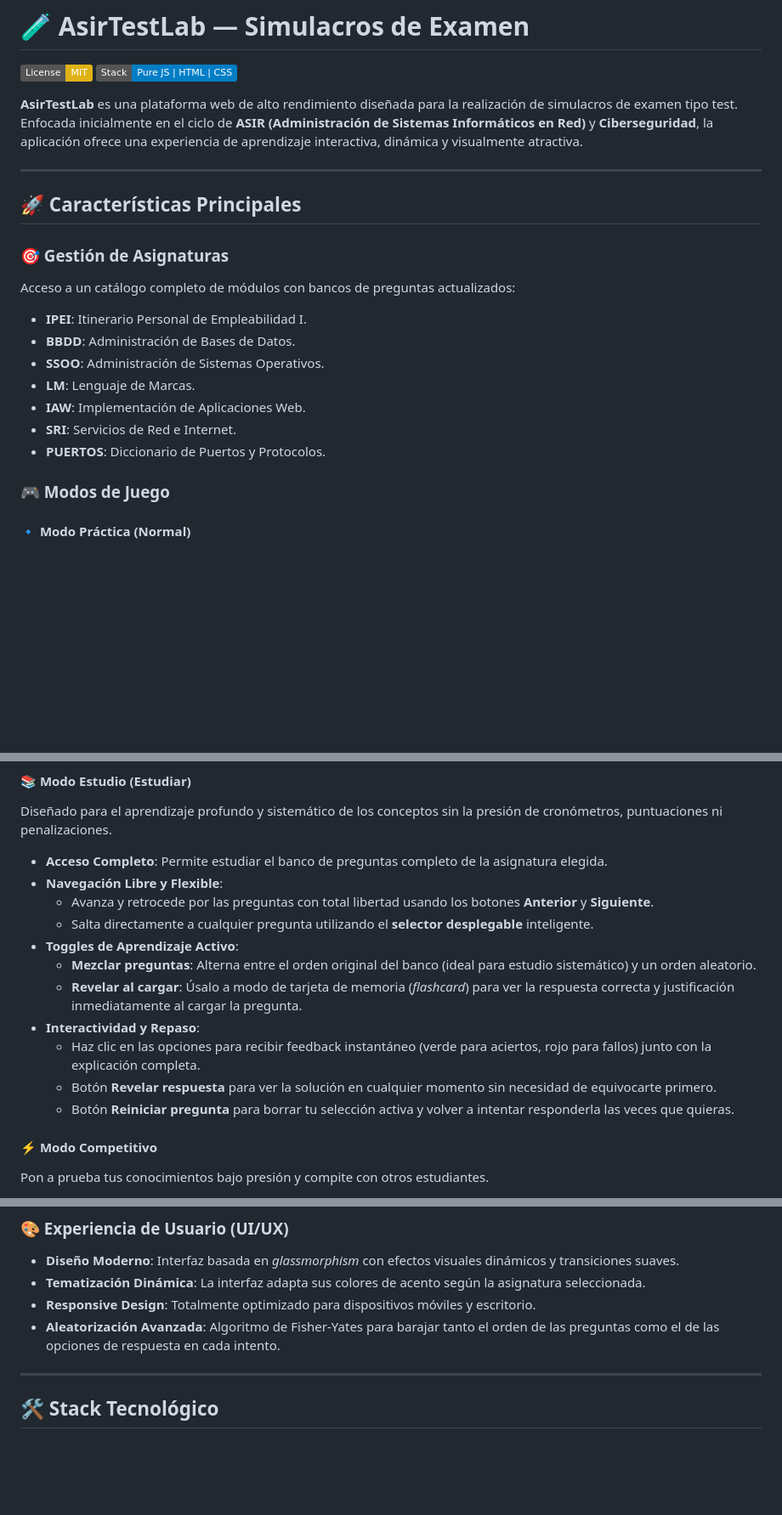
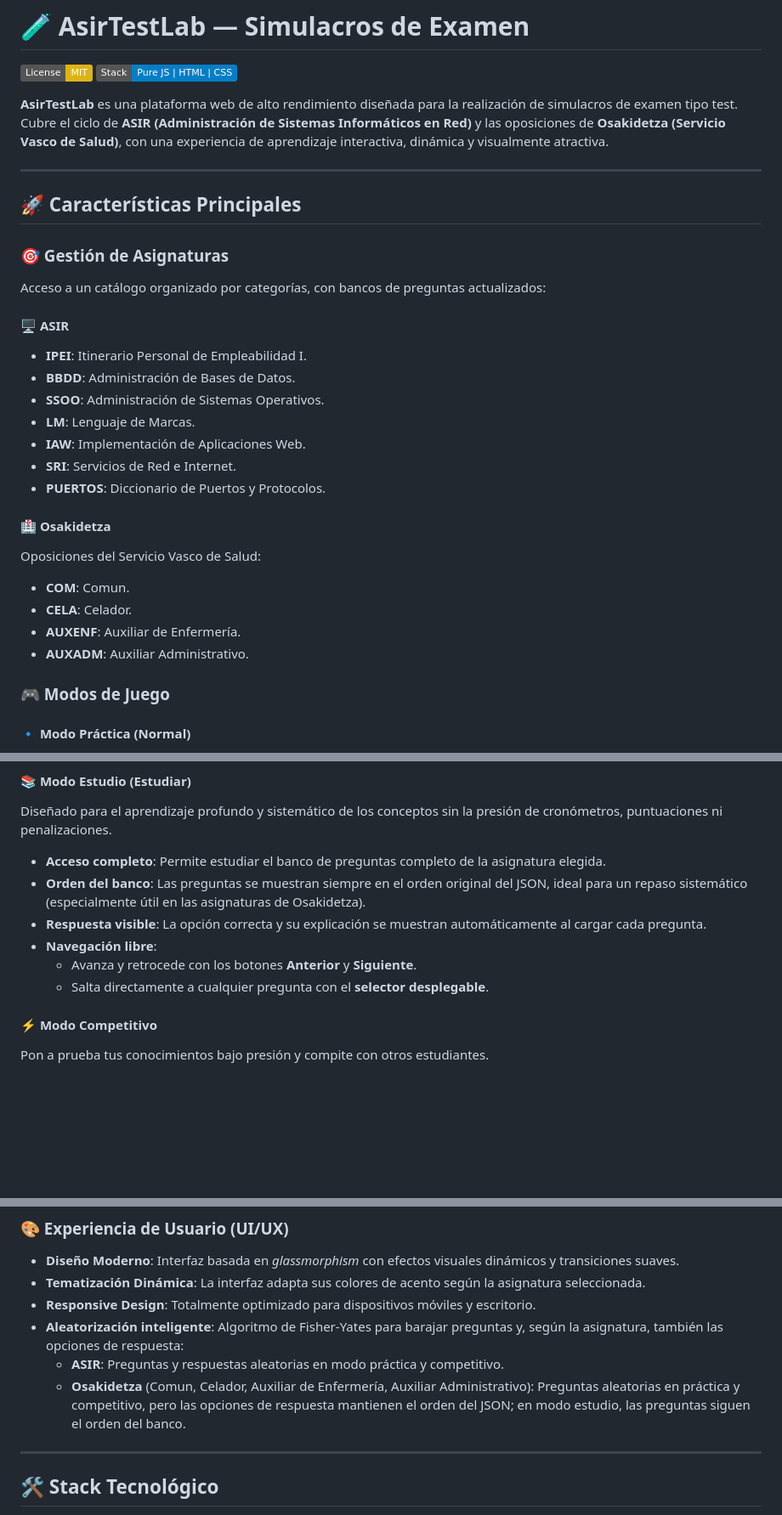
Before and after one commit to rupi014/TestApp, a Markdown page: README.md, 3 parts joined by grey strips. Shown at 85% size. GitHub-like rendering; badges without logos; blank space fills up the shorter version.

Commit message:
docs: update README to reflect new subject coverage for Osakidetza, enhance feature descriptions, and clarify question navigation and answer display in study modes

```diff
--- a/README.md
+++ b/README.md
@@ -3,7 +3,7 @@
 [![License: MIT](https://img.shields.io/badge/License-MIT-yellow.svg)](https://opensource.org/licenses/MIT)
 [![Stack: JS/HTML/CSS](https://img.shields.io/badge/Stack-Pure%20JS%20%7C%20HTML%20%7C%20CSS-blue)](https://developer.mozilla.org/es/docs/Web/JavaScript)
 
-**AsirTestLab** es una plataforma web de alto rendimiento diseñada para la realización de simulacros de examen tipo test. Enfocada inicialmente en el ciclo de **ASIR (Administración de Sistemas Informáticos en Red)** y **Ciberseguridad**, la aplicación ofrece una experiencia de aprendizaje interactiva, dinámica y visualmente atractiva.
+**AsirTestLab** es una plataforma web de alto rendimiento diseñada para la realización de simulacros de examen tipo test. Cubre el ciclo de **ASIR (Administración de Sistemas Informáticos en Red)** y las oposiciones de **Osakidetza (Servicio Vasco de Salud)**, con una experiencia de aprendizaje interactiva, dinámica y visualmente atractiva.
 
 
 
@@ -12,7 +12,9 @@
 ## 🚀 Características Principales
 
 ### 🎯 Gestión de Asignaturas
-Acceso a un catálogo completo de módulos con bancos de preguntas actualizados:
+Acceso a un catálogo organizado por categorías, con bancos de preguntas actualizados:
+
+#### 🖥️ ASIR
 - **IPEI**: Itinerario Personal de Empleabilidad I.
 - **BBDD**: Administración de Bases de Datos.
 - **SSOO**: Administración de Sistemas Operativos.
@@ -20,6 +22,13 @@ Acceso a un catálogo completo de módulos con bancos de preguntas actualizados:
 - **IAW**: Implementación de Aplicaciones Web.
 - **SRI**: Servicios de Red e Internet.
 - **PUERTOS**: Diccionario de Puertos y Protocolos.
+
+#### 🏥 Osakidetza
+Oposiciones del Servicio Vasco de Salud:
+- **COM**: Comun.
+- **CELA**: Celador.
+- **AUXENF**: Auxiliar de Enfermería.
+- **AUXADM**: Auxiliar Administrativo.
 
 ### 🎮 Modos de Juego
 
@@ -31,17 +40,12 @@ Ideal para el estudio diario y repaso de conceptos.
 
 #### 📚 Modo Estudio (Estudiar)
 Diseñado para el aprendizaje profundo y sistemático de los conceptos sin la presión de cronómetros, puntuaciones ni penalizaciones.
-- **Acceso Completo**: Permite estudiar el banco de preguntas completo de la asignatura elegida.
-- **Navegación Libre y Flexible**:
-  - Avanza y retrocede por las preguntas con total libertad usando los botones **Anterior** y **Siguiente**.
-  - Salta directamente a cualquier pregunta utilizando el **selector desplegable** inteligente.
-- **Toggles de Aprendizaje Activo**:
-  - **Mezclar preguntas**: Alterna entre el orden original del banco (ideal para estudio sistemático) y un orden aleatorio.
-  - **Revelar al cargar**: Úsalo a modo de tarjeta de memoria (*flashcard*) para ver la respuesta correcta y justificación inmediatamente al cargar la pregunta.
-- **Interactividad y Repaso**:
-  - Haz clic en las opciones para recibir feedback instantáneo (verde para aciertos, rojo para fallos) junto con la explicación completa.
-  - Botón **Revelar respuesta** para ver la solución en cualquier momento sin necesidad de equivocarte primero.
-  - Botón **Reiniciar pregunta** para borrar tu selección activa y volver a intentar responderla las veces que quieras.
+- **Acceso completo**: Permite estudiar el banco de preguntas completo de la asignatura elegida.
+- **Orden del banco**: Las preguntas se muestran siempre en el orden original del JSON, ideal para un repaso sistemático (especialmente útil en las asignaturas de Osakidetza).
+- **Respuesta visible**: La opción correcta y su explicación se muestran automáticamente al cargar cada pregunta.
+- **Navegación libre**:
+  - Avanza y retrocede con los botones **Anterior** y **Siguiente**.
+  - Salta directamente a cualquier pregunta con el **selector desplegable**.
 
 #### ⚡ Modo Competitivo
 Pon a prueba tus conocimientos bajo presión y compite con otros estudiantes.
@@ -54,7 +58,9 @@ Pon a prueba tus conocimientos bajo presión y compite con otros estudiantes.
 - **Diseño Moderno**: Interfaz basada en *glassmorphism* con efectos visuales dinámicos y transiciones suaves.
 - **Tematización Dinámica**: La interfaz adapta sus colores de acento según la asignatura seleccionada.
 - **Responsive Design**: Totalmente optimizado para dispositivos móviles y escritorio.
-- **Aleatorización Avanzada**: Algoritmo de Fisher-Yates para barajar tanto el orden de las preguntas como el de las opciones de respuesta en cada intento.
+- **Aleatorización inteligente**: Algoritmo de Fisher-Yates para barajar preguntas y, según la asignatura, también las opciones de respuesta:
+  - **ASIR**: Preguntas y respuestas aleatorias en modo práctica y competitivo.
+  - **Osakidetza** (Comun, Celador, Auxiliar de Enfermería, Auxiliar Administrativo): Preguntas aleatorias en práctica y competitivo, pero las opciones de respuesta mantienen el orden del JSON; en modo estudio, las preguntas siguen el orden del banco.
 
 ---
 
```
